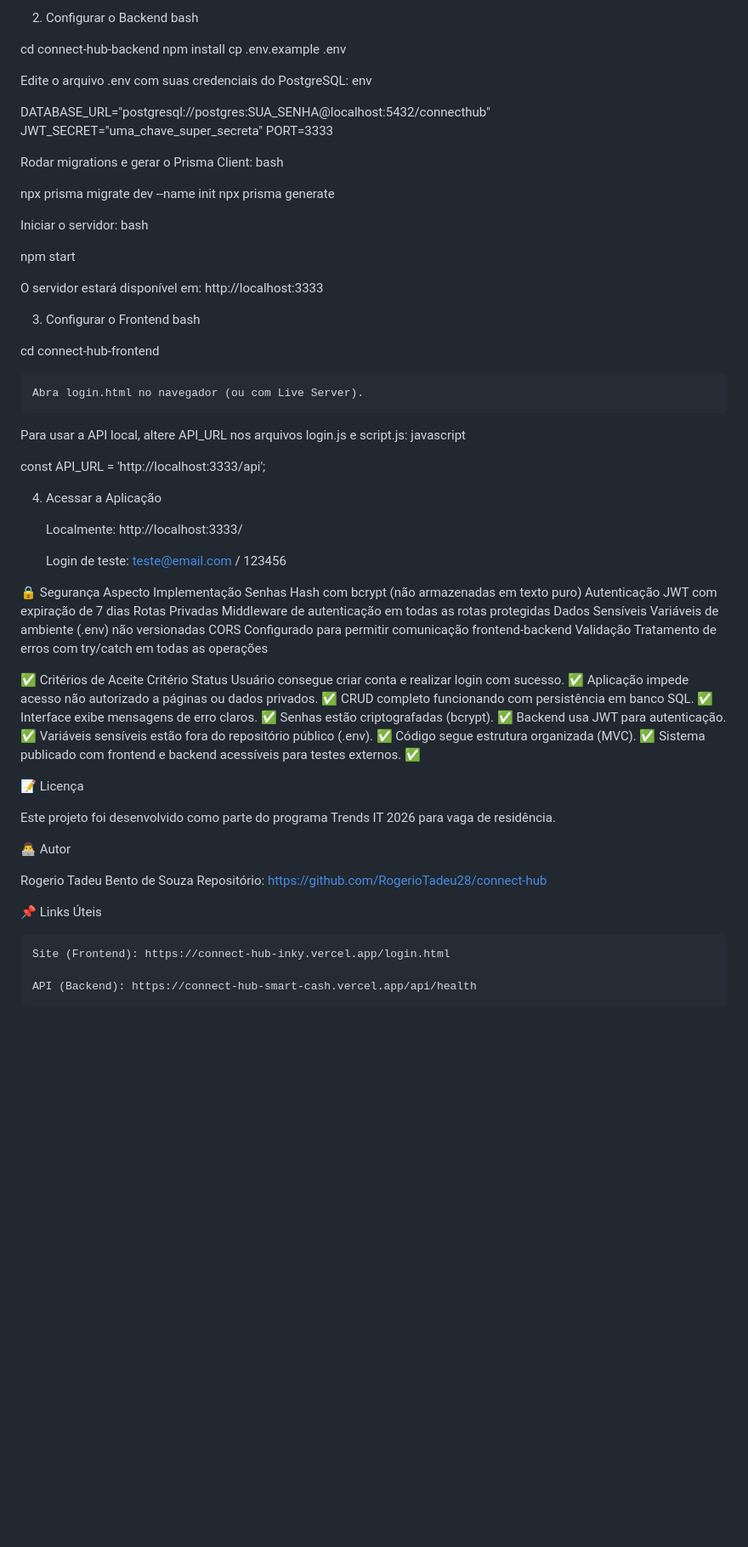
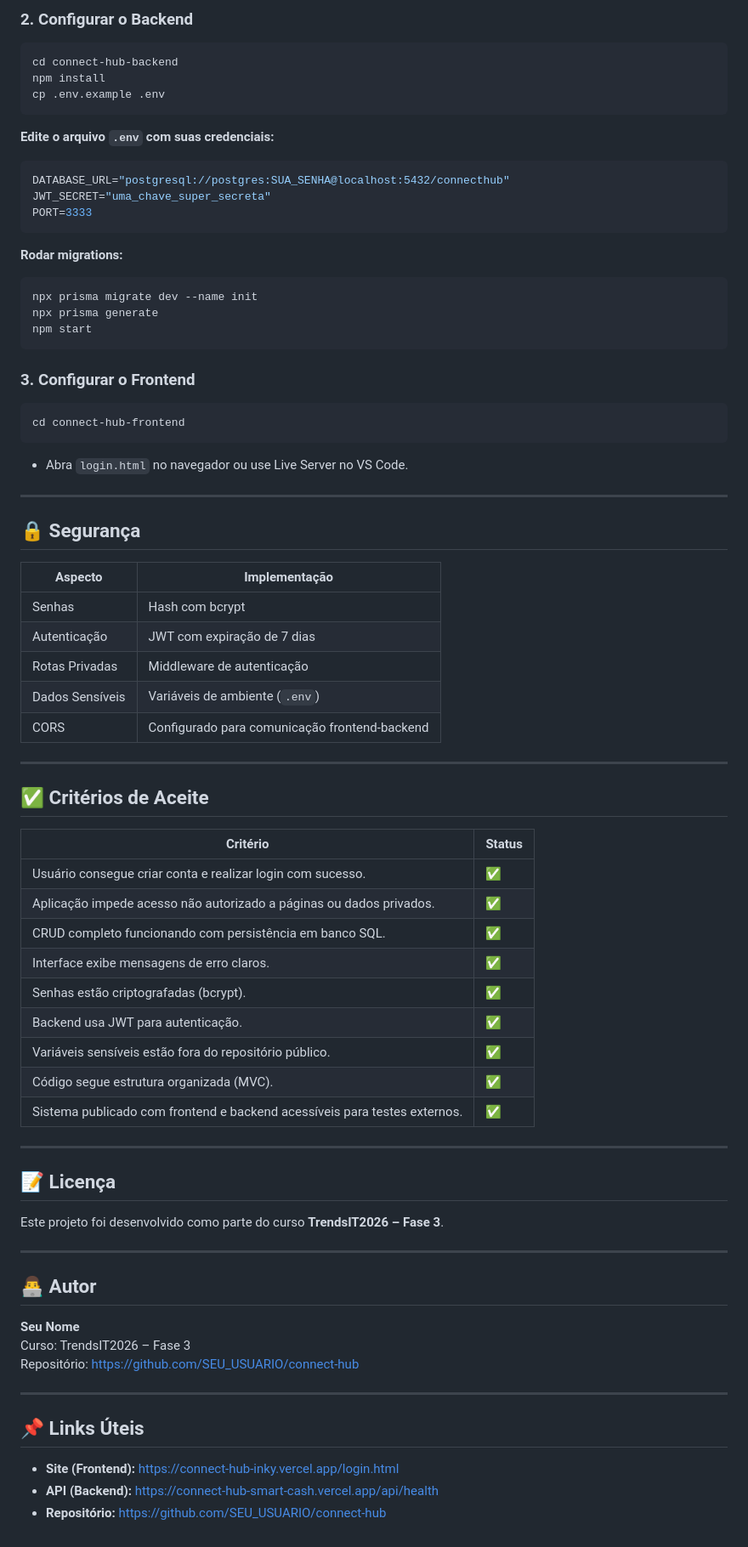
Before and after one commit to RogerioTadeu28/connect-hub, a Markdown page: README.md, the part around one of its changes. Shown at 85% size. GitHub-like rendering; blank space fills up the shorter version.

Commit message:
fix: Arquivo de README

````diff
--- a/README.md
+++ b/README.md
@@ -146,81 +175,82 @@ cd connect-hub
 
-2. Configurar o Backend
-bash
+### 2. Configurar o Backend
 
+```bash
 cd connect-hub-backend
 npm install
 cp .env.example .env
+```
 
-Edite o arquivo .env com suas credenciais do PostgreSQL:
-env
+**Edite o arquivo `.env` com suas credenciais:**
 
+```env
 DATABASE_URL="postgresql://postgres:SUA_SENHA@localhost:5432/connecthub"
 JWT_SECRET="uma_chave_super_secreta"
 PORT=3333
+```
 
-Rodar migrations e gerar o Prisma Client:
-bash
+**Rodar migrations:**
 
+```bash
 npx prisma migrate dev --name init
 npx prisma generate
+npm start
+```
 
-Iniciar o servidor:
-bash
+### 3. Configurar o Frontend
 
-npm start
+```bash
+cd connect-hub-frontend
+```
 
-O servidor estará disponível em: http://localhost:3333
+- Abra `login.html` no navegador ou use Live Server no VS Code.
 
-3. Configurar o Frontend
-bash
+---
 
-cd connect-hub-frontend
+## 🔒 Segurança
 
-    Abra login.html no navegador (ou com Live Server).
+| Aspecto | Implementação |
+|---------|---------------|
+| Senhas | Hash com bcrypt |
+| Autenticação | JWT com expiração de 7 dias |
+| Rotas Privadas | Middleware de autenticação |
+| Dados Sensíveis | Variáveis de ambiente (`.env`) |
+| CORS | Configurado para comunicação frontend-backend |
 
-Para usar a API local, altere API_URL nos arquivos login.js e script.js:
-javascript
+---
 
-const API_URL = 'http://localhost:3333/api';
+## ✅ Critérios de Aceite
 
-4. Acessar a Aplicação
+| Critério | Status |
+|----------|--------|
+| Usuário consegue criar conta e realizar login com sucesso. | ✅ |
+| Aplicação impede acesso não autorizado a páginas ou dados privados. | ✅ |
+| CRUD completo funcionando com persistência em banco SQL. | ✅ |
+| Interface exibe mensagens de erro claros. | ✅ |
+| Senhas estão criptografadas (bcrypt). | ✅ |
+| Backend usa JWT para autenticação. | ✅ |
+| Variáveis sensíveis estão fora do repositório público. | ✅ |
+| Código segue estrutura organizada (MVC). | ✅ |
+| Sistema publicado com frontend e backend acessíveis para testes externos. | ✅ |
 
-    Localmente: http://localhost:3333/
+---
 
-    Login de teste: teste@email.com / 123456
+## 📝 Licença
 
-🔒 Segurança
-Aspecto	Implementação
-Senhas	Hash com bcrypt (não armazenadas em texto puro)
-Autenticação	JWT com expiração de 7 dias
-Rotas Privadas	Middleware de autenticação em todas as rotas protegidas
-Dados Sensíveis	Variáveis de ambiente (.env) não versionadas
-CORS	Configurado para permitir comunicação frontend-backend
-Validação	Tratamento de erros com try/catch em todas as operações
+Este projeto foi desenvolvido como parte do curso **TrendsIT2026 – Fase 3**.
 
-✅ Critérios de Aceite
-Critério	Status
-Usuário consegue criar conta e realizar login com sucesso.	✅
-Aplicação impede acesso não autorizado a páginas ou dados privados.	✅
-CRUD completo funcionando com persistência em banco SQL.	✅
-Interface exibe mensagens de erro claros.	✅
-Senhas estão criptografadas (bcrypt).	✅
-Backend usa JWT para autenticação.	✅
-Variáveis sensíveis estão fora do repositório público (.env).	✅
-Código segue estrutura organizada (MVC).	✅
-Sistema publicado com frontend e backend acessíveis para testes externos.	✅
+---
 
-📝 Licença
+## 👨‍💻 Autor
 
-Este projeto foi desenvolvido como parte do programa Trends IT 2026 para vaga de residência.
+**Seu Nome**
+Curso: TrendsIT2026 – Fase 3
+Repositório: [https://github.com/SEU_USUARIO/connect-hub](https://github.com/SEU_USUARIO/connect-hub)
 
-👨‍💻 Autor
+---
 
-Rogerio Tadeu Bento de Souza
-Repositório: https://github.com/RogerioTadeu28/connect-hub
+## 📌 Links Úteis
 
-📌 Links Úteis
-
-    Site (Frontend): https://connect-hub-inky.vercel.app/login.html
-
-    API (Backend): https://connect-hub-smart-cash.vercel.app/api/health
+- **Site (Frontend):** [https://connect-hub-inky.vercel.app/login.html](https://connect-hub-inky.vercel.app/login.html)
+- **API (Backend):** [https://connect-hub-smart-cash.vercel.app/api/health](https://connect-hub-smart-cash.vercel.app/api/health)
+- **Repositório:** [https://github.com/SEU_USUARIO/connect-hub](https://github.com/SEU_USUARIO/connect-hub)
````
Also changed, not shown: other parts of README.md (+119 -90 lines).
